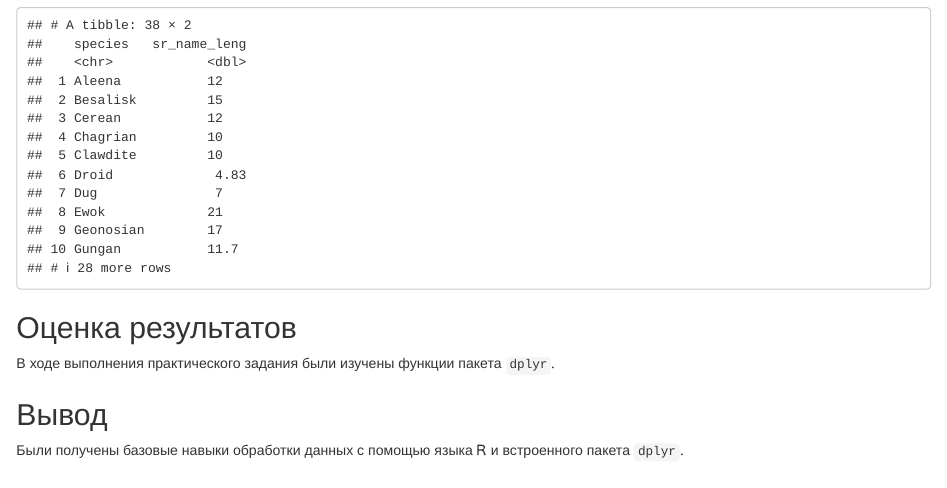
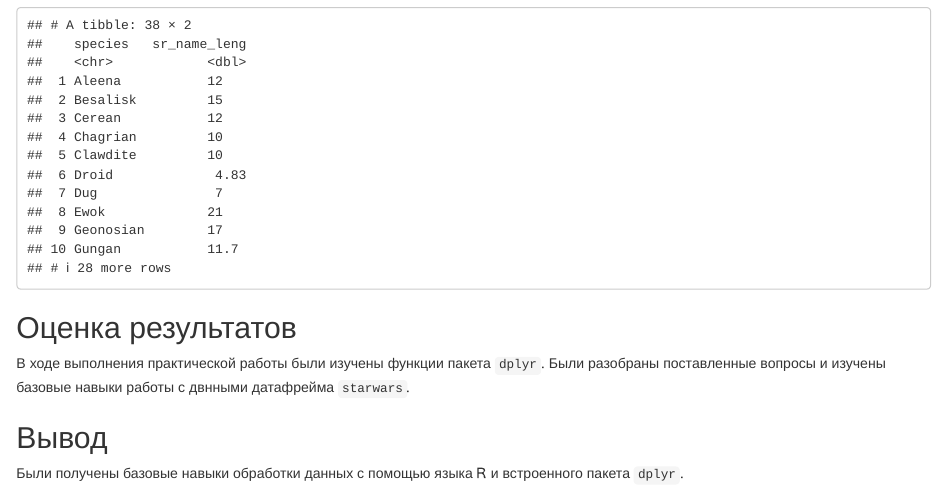
Before and after one commit to MoonFlower18/PZ_sem7, an R Markdown document (PZ_2/pppr_2.Rmd): the page in a window 1100 px wide, from 4220 px down. Rendered offline with R 4.5, knitr and Pandoc, with nearby package versions.

Commit message:
добавлена подробная оценка результата

```diff
--- a/PZ_2/pppr_2.Rmd
+++ b/PZ_2/pppr_2.Rmd
@@ -115,7 +115,7 @@ starwars %>% group_by(species) %>%
 
 ## Оценка результатов
 
-В ходе выполнения практического задания были изучены функции пакета `dplyr`.
+В ходе выполнения практической работы были изучены функции пакета `dplyr`. Были разобраны поставленные вопросы и изучены базовые навыки работы с двнными датафрейма `starwars`.
 
 ## Вывод
 
```
